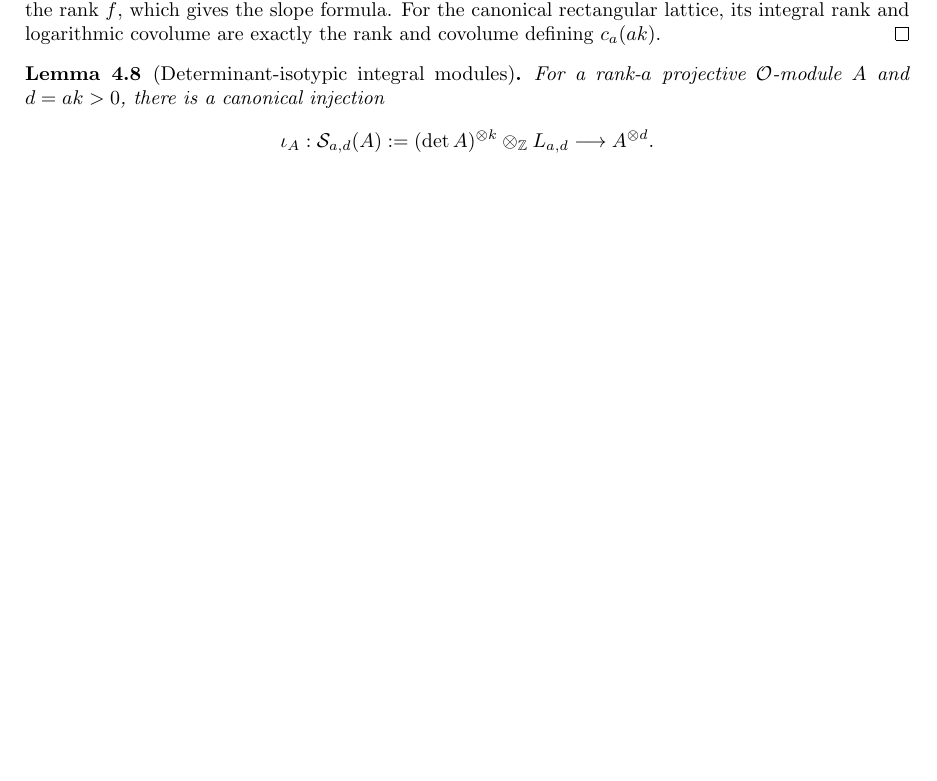
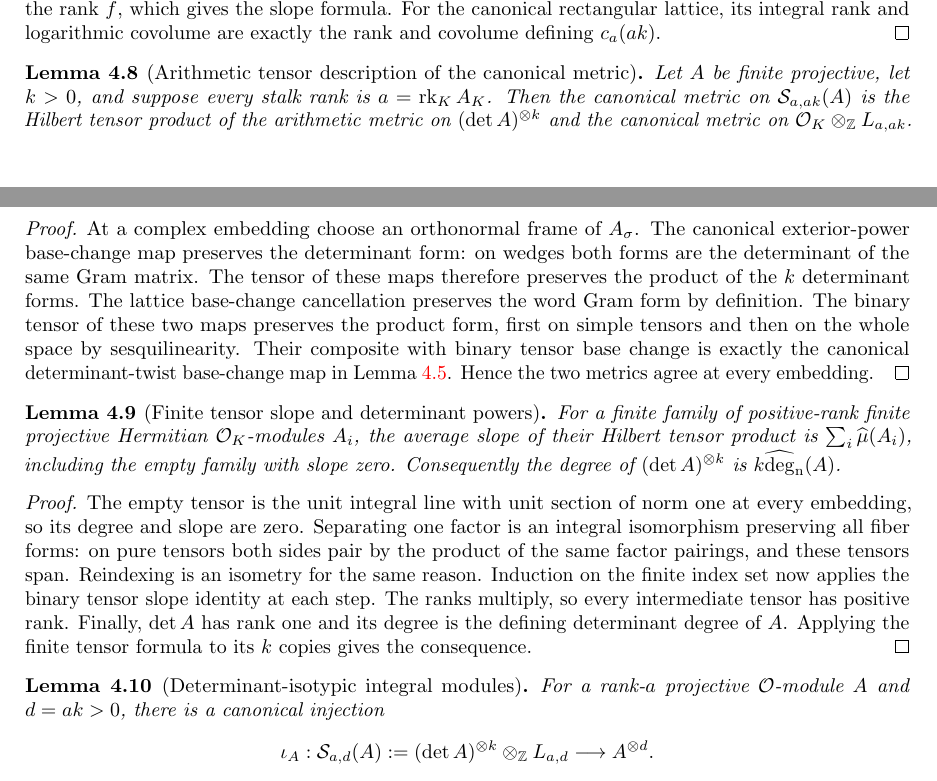
Before and after one commit to YijunYuan/AdelicBostConjecture, a LaTeX thesis (blueprint/src/web.tex, which reads blueprint/src/specht_slope.tex): part of page 62 of 84 before the commit and two parts of pages 62 and 63 of 85 after it, the two joined at a grey line, cut so that both start at the same text, the shorter picture padded with empty space. Compiled offline with pdfLaTeX.

Commit message:
Identify the canonical determinant-Specht metric with the intrinsic tensor metric
Archon-Commit: agent
Archon-Run: 0009
Archon-Role: horizon
Archon-Session: 0002-horizon-BOST-SPECHT-SLOPE
Archon-Task: BOST-SPECHT-SLOPE
Archon-Projects: BostConjecture

```diff
--- a/blueprint/src/specht_slope.tex
+++ b/blueprint/src/specht_slope.tex
@@ -197,6 +197,56 @@ For the canonical rectangular lattice, its integral rank and logarithmic
 covolume are exactly the rank and covolume defining $c_a(ak)$.
 \end{proof}
 
+\begin{lemma}[Arithmetic tensor description of the canonical metric]
+\label{lem:determinant-specht-tensor-metric}
+\uses{lem:determinant-specht-fiber-metric,lem:arithmetic-specht-semistable,lem:degree-calculus}
+\source{bost-specht-manuscript:page-0009}
+\lean{BostConjecture.Arithmetic.Specht.determinantMetric_eq_tensor}
+\leanok
+Let $A$ be finite projective, let $k>0$, and suppose every stalk rank
+is $a=\operatorname{rk}_K A_K$. Then the canonical metric on
+$\mathcal S_{a,ak}(A)$ is the Hilbert tensor product of the arithmetic
+metric on $(\det A)^{\otimes k}$ and the canonical metric on
+$\Ocal_K\otimes_{\mathbb Z}L_{a,ak}$.
+\end{lemma}
+\begin{proof}
+At a complex embedding choose an orthonormal frame of $A_\sigma$.
+The canonical exterior-power base-change map preserves the determinant
+form: on wedges both forms are the determinant of the same Gram matrix.
+The tensor of these maps therefore preserves the product of the
+$k$ determinant forms. The lattice base-change cancellation preserves
+the word Gram form by definition. The binary tensor of these two maps
+preserves the product form, first on simple tensors and then on the
+whole space by sesquilinearity. Their composite with binary tensor
+base change is exactly the canonical determinant-twist base-change
+map in Lemma~\ref{lem:determinant-specht-fiber-metric}. Hence the two
+metrics agree at every embedding.
+\end{proof}
+
+\begin{lemma}[Finite tensor slope and determinant powers]
+\label{lem:finite-tensor-average-slope}
+\uses{lem:degree-calculus}
+\source{bost-specht-manuscript:page-0009}
+\notready
+For a finite family of positive-rank finite projective Hermitian
+$\Ocal_K$-modules $A_i$, the average slope of their Hilbert tensor
+product is $\sum_i\slope(A_i)$, including the empty family with slope
+zero. Consequently the degree of $(\det A)^{\otimes k}$ is
+$k\degn(A)$.
+\end{lemma}
+\begin{proof}
+The empty tensor is the unit integral line with unit section of norm
+one at every embedding, so its degree and slope are zero. Separating
+one factor is an integral isomorphism preserving all fiber forms:
+on pure tensors both sides pair by the product of the same factor
+pairings, and these tensors span. Reindexing is an isometry for the
+same reason. Induction on the finite index set now applies the binary
+tensor slope identity at each step. The ranks multiply, so every
+intermediate tensor has positive rank. Finally, $\det A$ has rank one
+and its degree is the defining determinant degree of $A$. Applying
+the finite tensor formula to its $k$ copies gives the consequence.
+\end{proof}
+
 \begin{lemma}[Determinant-isotypic integral modules]
 \label{lem:determinant-isotypic}
 \uses{def:rectangular-specht,lem:arithmetic-specht-action,lem:arithmetic-specht-semistable,lem:rectangular-invariants,lem:determinant-twisted-free-inclusion,lem:determinant-free-base-change,lem:determinant-free-naturality,lem:tensor-base-change-equivalence,lem:determinant-free-base-change-square,lem:linear-map-localization-descent,lem:determinant-chart-tower,lem:finite-projective-frames,lem:projective-determinant-inclusion,lem:degree-calculus}
```
Also changed, not shown: verification/SPECHT_SLOPE.md (+7 -0 lines), 2 other files.
